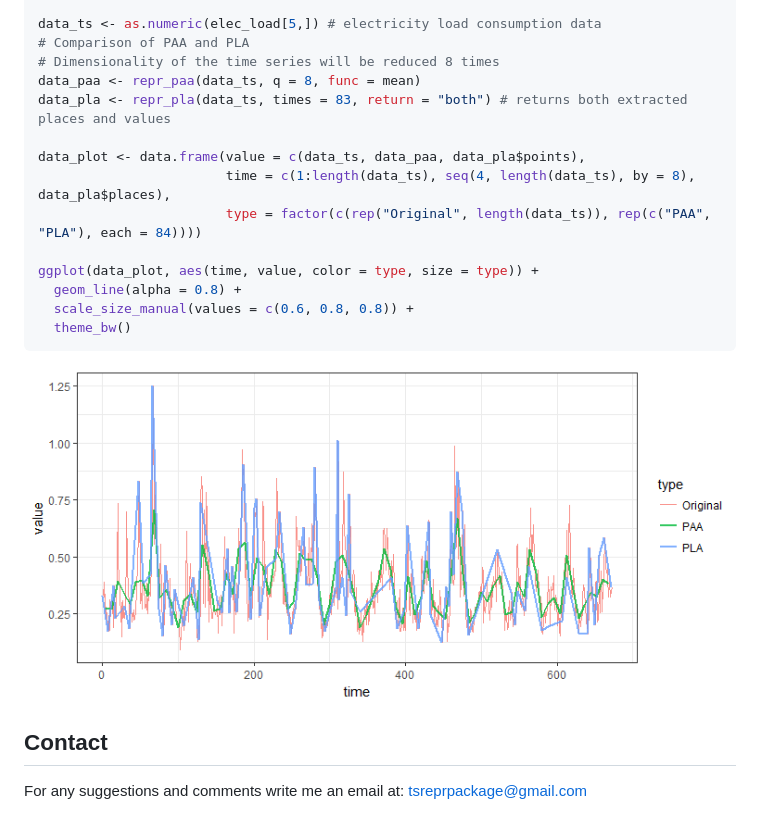
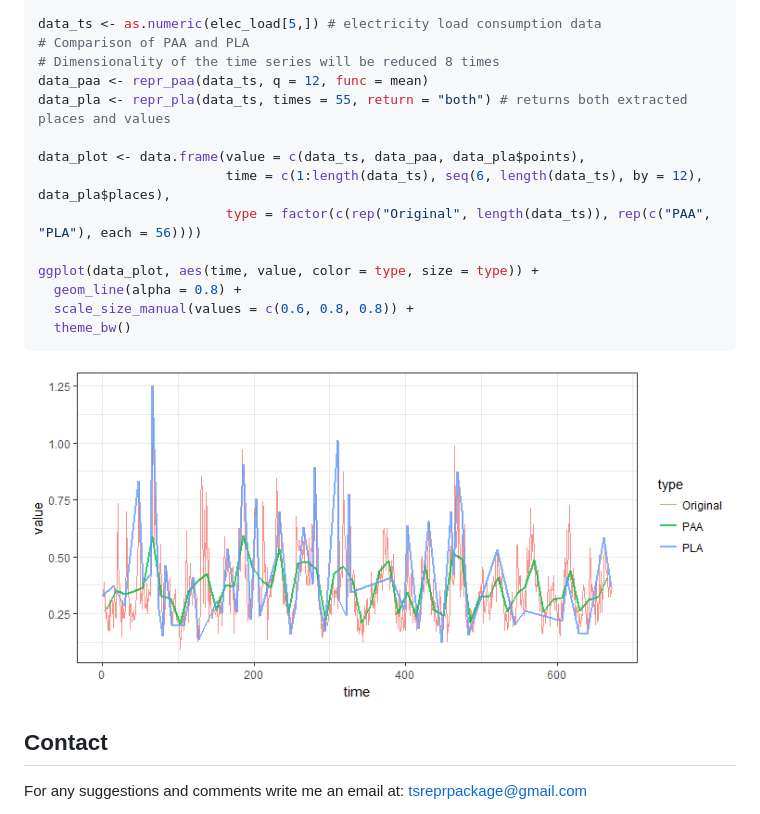
Before and after one commit to PetoLau/TSrepr, a Markdown page: README.md, the part around the change. GitHub-like rendering; pictures changed too: README-paa_vs_pla-1.png.

Commit message:
Update: readme paa pla

```diff
--- a/README.md
+++ b/README.md
@@ -58,12 +58,12 @@ library(ggplot2)
 data_ts <- as.numeric(elec_load[5,]) # electricity load consumption data
 # Comparison of PAA and PLA
 # Dimensionality of the time series will be reduced 8 times
-data_paa <- repr_paa(data_ts, q = 8, func = mean)
-data_pla <- repr_pla(data_ts, times = 83, return = "both") # returns both extracted places and values
+data_paa <- repr_paa(data_ts, q = 12, func = mean)
+data_pla <- repr_pla(data_ts, times = 55, return = "both") # returns both extracted places and values
 
 data_plot <- data.frame(value = c(data_ts, data_paa, data_pla$points),
-                        time = c(1:length(data_ts), seq(4, length(data_ts), by = 8), data_pla$places),
-                        type = factor(c(rep("Original", length(data_ts)), rep(c("PAA", "PLA"), each = 84))))
+                        time = c(1:length(data_ts), seq(6, length(data_ts), by = 12), data_pla$places),
+                        type = factor(c(rep("Original", length(data_ts)), rep(c("PAA", "PLA"), each = 56))))
 
 ggplot(data_plot, aes(time, value, color = type, size = type)) +
   geom_line(alpha = 0.8) +
```
Also changed, not shown: 1 other file.
